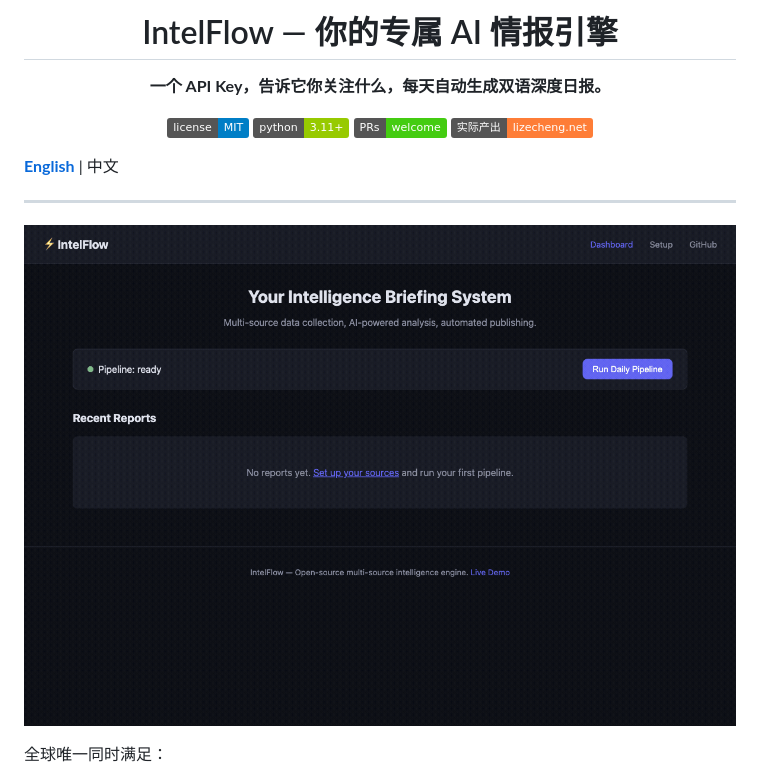
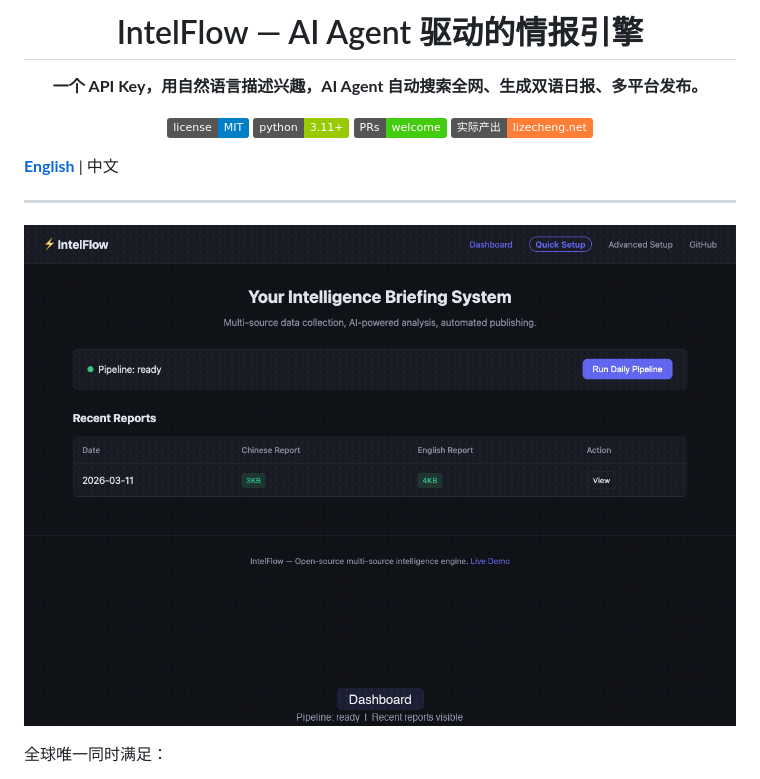
Before and after one commit to lizecheng2021-maker/IntelFlow, a Markdown page: README_CN.md, the part around the change. GitHub-like rendering; pictures changed too: assets/demo/demo.gif; badges without logos.

```diff
--- a/README_CN.md
+++ b/README_CN.md
@@ -1,6 +1,6 @@
 <p align="center">
-  <h1 align="center">IntelFlow — 你的专属 AI 情报引擎</h1>
-  <p align="center"><strong>一个 API Key，告诉它你关注什么，每天自动生成双语深度日报。</strong></p>
+  <h1 align="center">IntelFlow — AI Agent 驱动的情报引擎</h1>
+  <p align="center"><strong>一个 API Key，用自然语言描述兴趣，AI Agent 自动搜索全网、生成双语日报、多平台发布。</strong></p>
 </p>
 
 <p align="center">
```
Also changed, not shown: README.md (+6 -5 lines), assets/demo/s1_dashboard.png (added), assets/demo/s2_onboard_empty.png (added), assets/demo/s3_onboard_typed.png (added), assets/demo/s4_onboard_response.png (added), assets/demo/s5_report_zh.png (added), 2 other files.
